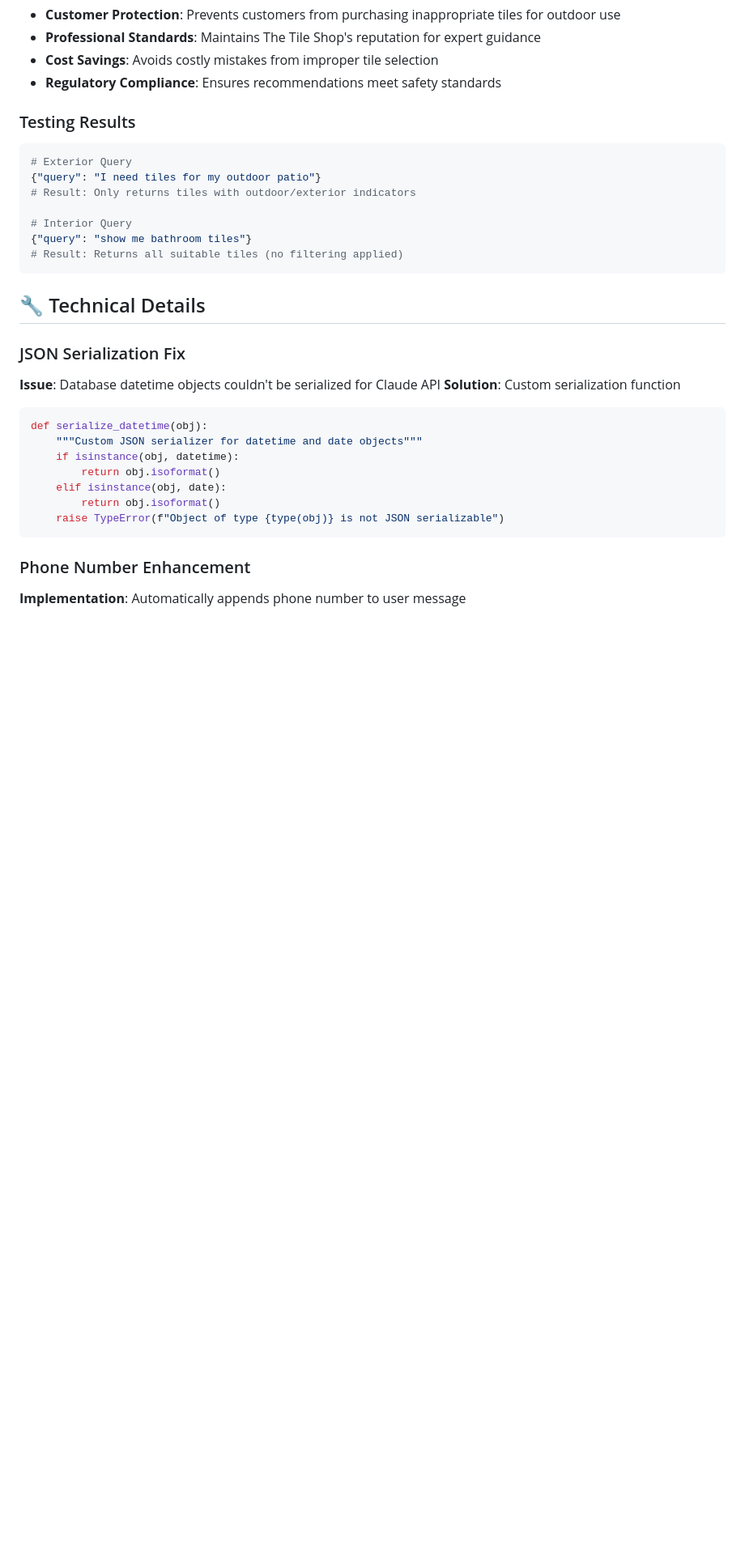
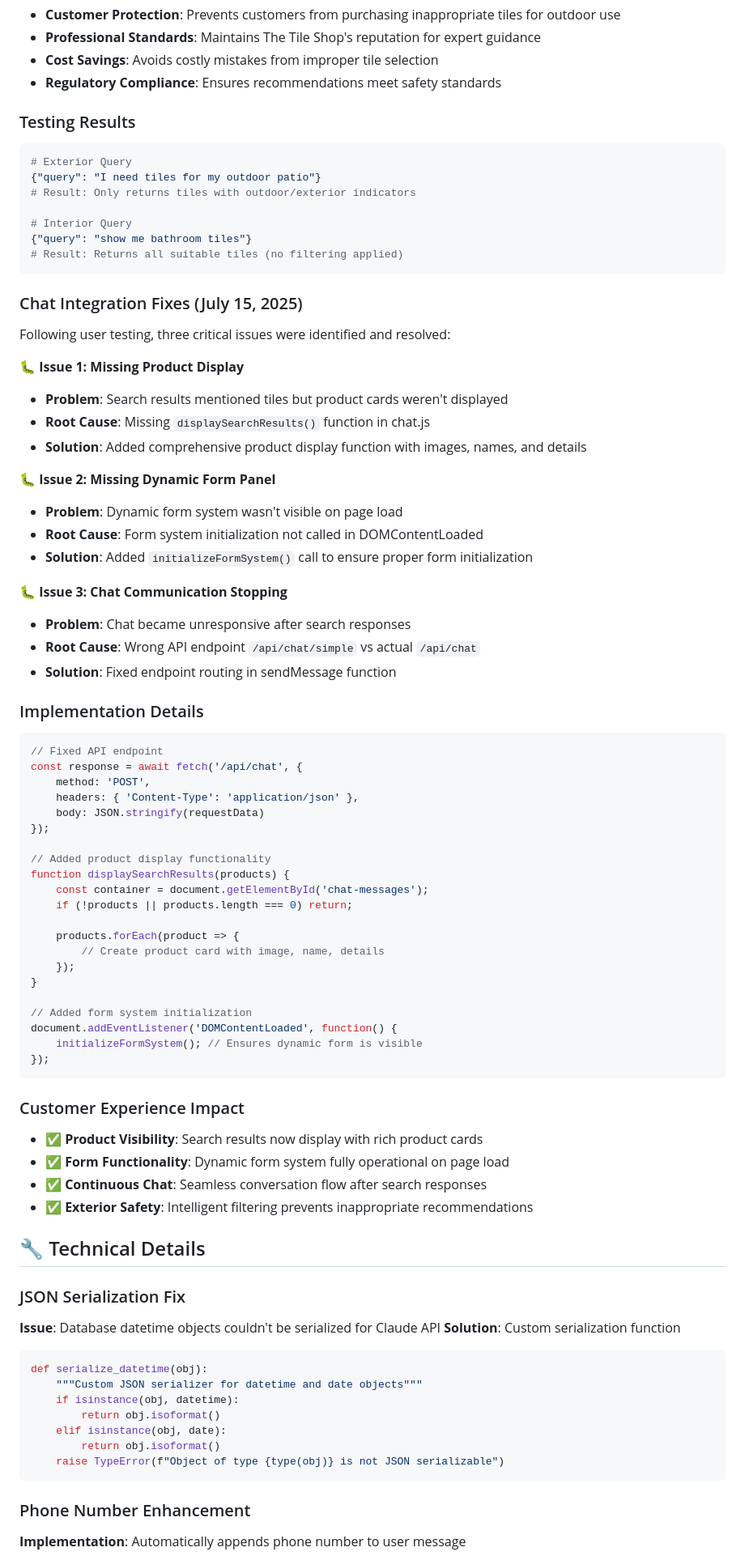
Before and after one commit to 1genadam/tileshop-rag, a Markdown page: readme/SIMPLE_TILE_AGENT.md, the part around the change printed below. Shown: that part at 81% size. GitHub-like rendering; blank space fills up the shorter version.

Commit message:
Dashboard reboot auto-commit

````diff
--- a/readme/SIMPLE_TILE_AGENT.md
+++ b/readme/SIMPLE_TILE_AGENT.md
@@ -261,6 +261,55 @@ else:
 {"query": "show me bathroom tiles"}
 # Result: Returns all suitable tiles (no filtering applied)
 ```
+
+### Chat Integration Fixes (July 15, 2025)
+Following user testing, three critical issues were identified and resolved:
+
+**🐛 Issue 1: Missing Product Display**
+- **Problem**: Search results mentioned tiles but product cards weren't displayed
+- **Root Cause**: Missing `displaySearchResults()` function in chat.js
+- **Solution**: Added comprehensive product display function with images, names, and details
+
+**🐛 Issue 2: Missing Dynamic Form Panel**
+- **Problem**: Dynamic form system wasn't visible on page load
+- **Root Cause**: Form system initialization not called in DOMContentLoaded
+- **Solution**: Added `initializeFormSystem()` call to ensure proper form initialization
+
+**🐛 Issue 3: Chat Communication Stopping**
+- **Problem**: Chat became unresponsive after search responses
+- **Root Cause**: Wrong API endpoint `/api/chat/simple` vs actual `/api/chat`
+- **Solution**: Fixed endpoint routing in sendMessage function
+
+### Implementation Details
+```javascript
+// Fixed API endpoint
+const response = await fetch('/api/chat', {
+    method: 'POST',
+    headers: { 'Content-Type': 'application/json' },
+    body: JSON.stringify(requestData)
+});
+
+// Added product display functionality
+function displaySearchResults(products) {
+    const container = document.getElementById('chat-messages');
+    if (!products || products.length === 0) return;
+
+    products.forEach(product => {
+        // Create product card with image, name, details
+    });
+}
+
+// Added form system initialization
+document.addEventListener('DOMContentLoaded', function() {
+    initializeFormSystem(); // Ensures dynamic form is visible
+});
+```
+
+### Customer Experience Impact
+- **✅ Product Visibility**: Search results now display with rich product cards
+- **✅ Form Functionality**: Dynamic form system fully operational on page load
+- **✅ Continuous Chat**: Seamless conversation flow after search responses
+- **✅ Exterior Safety**: Intelligent filtering prevents inappropriate recommendations
 
 ## 🔧 Technical Details
 
````
Also changed, not shown: other parts of readme/SIMPLE_TILE_AGENT.md (+5 -4 lines), readme/INDEX.md (+1 -1 lines).
